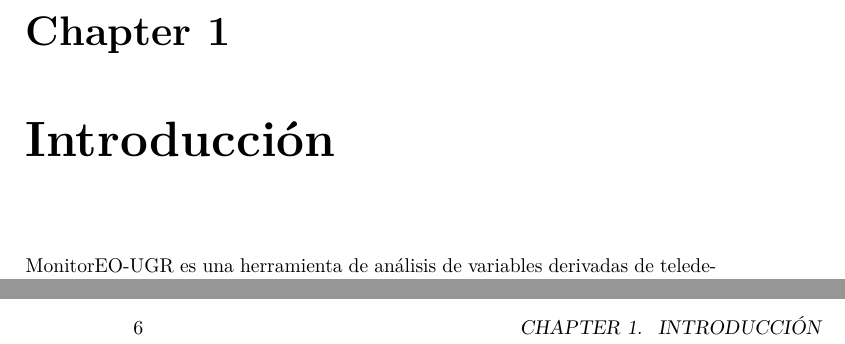
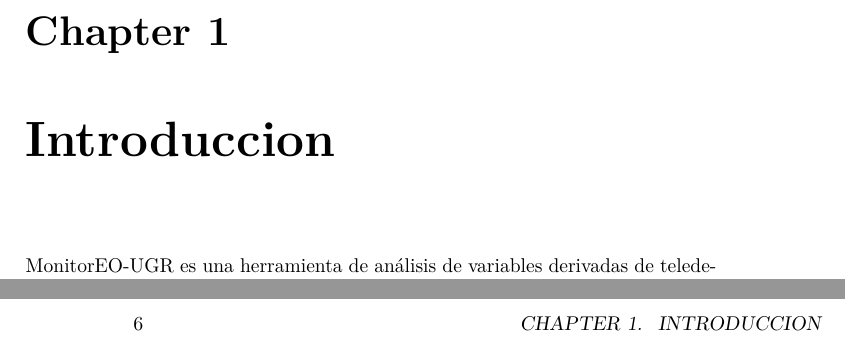
Before and after one commit to monitoreo-obsnev/manual, a LaTeX book (docs/bookdown-demo.tex): two parts of pages 5 and 6 of 31, joined at a grey line, cut so that both start at the same text. Compiled offline with pdfLaTeX.

Commit message:
info added

```diff
--- a/docs/bookdown-demo.tex
+++ b/docs/bookdown-demo.tex
@@ -94,7 +94,7 @@
 \setcounter{tocdepth}{1}
 \tableofcontents
 }
-\chapter{Introducción}\label{introducciuxf3n}
+\chapter{Introduccion}\label{introduccion}
 
 MonitorEO-UGR es una herramienta de análisis de variables derivadas de teledetección satelital basada en Google Earth Engine desarrollada por el Observatorio de Cambio Global de Sierra Nevada (Universidad de Granada).
 
```
Also changed, not shown: docs/bookdown-demo.pdf, 16 other files.
